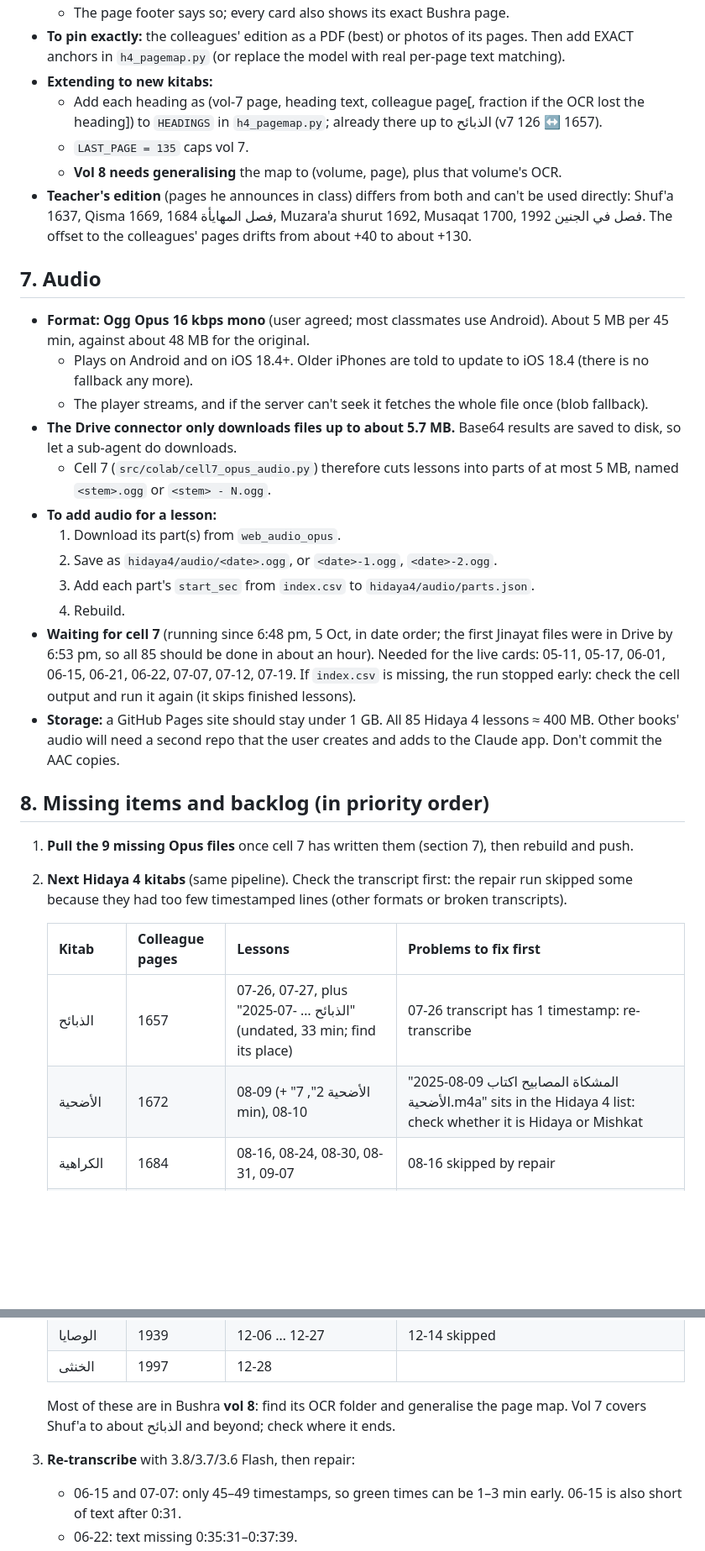
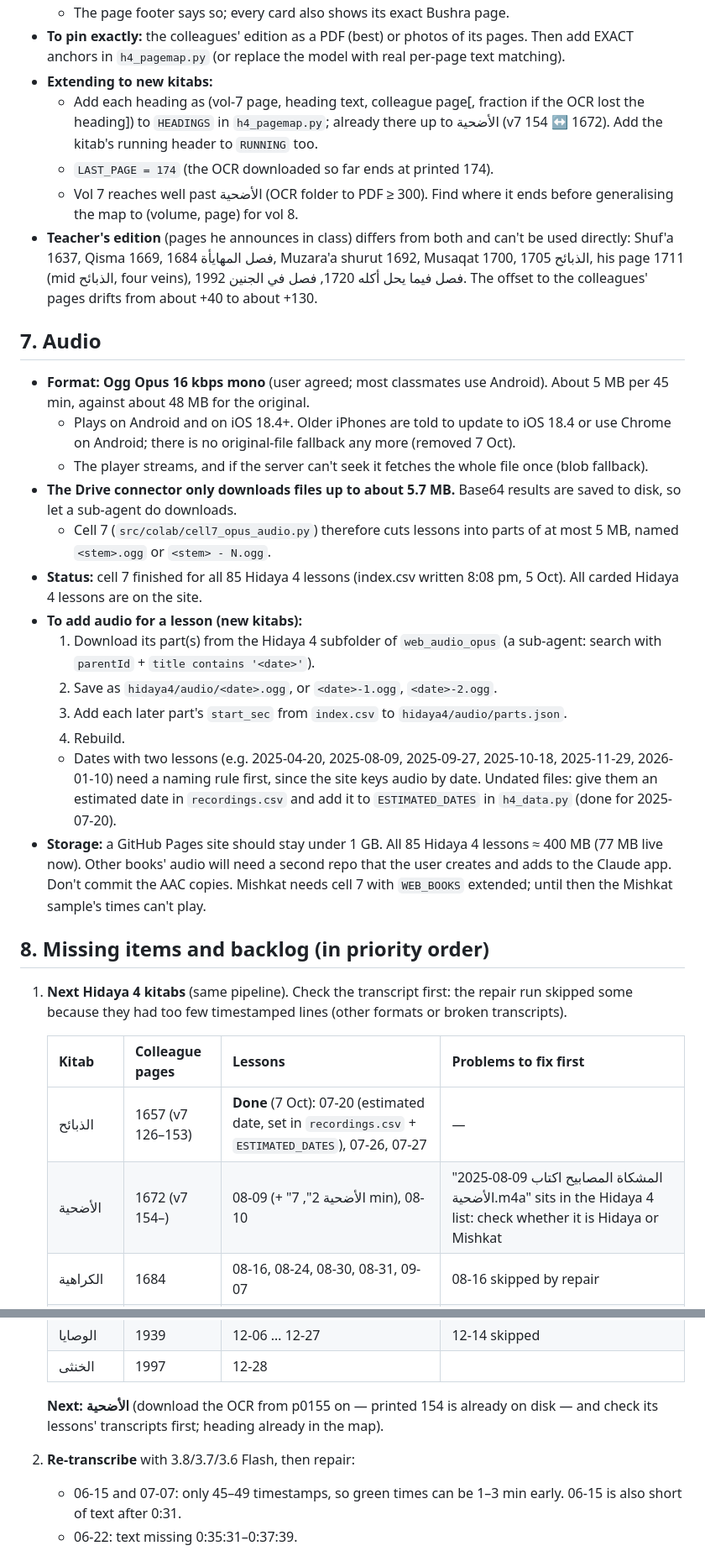
Before and after one commit to safiullahhusaini/wifaq-cards, a Markdown page: src/HANDOVER.md, 2 parts joined by grey strips. Shown at 84% size. Rendered like a GitHub page; blank space fills up the shorter version.

```diff
--- a/src/HANDOVER.md
+++ b/src/HANDOVER.md
@@ -91,35 +102,35 @@ Syed (Khanpur, Haripur) is preparing for the Wifaq ul Madaris Alamiya year-1 exa
   - The page footer says so; every card also shows its exact Bushra page.
 - **To pin exactly:** the colleagues' edition as a PDF (best) or photos of its pages. Then add EXACT anchors in `h4_pagemap.py` (or replace the model with real per-page text matching).
 - **Extending to new kitabs:**
-  - Add each heading as (vol-7 page, heading text, colleague page[, fraction if the OCR lost the heading]) to `HEADINGS` in `h4_pagemap.py`; already there up to الذبائح (v7 126 ↔ 1657).
-  - `LAST_PAGE = 135` caps vol 7.
-  - **Vol 8 needs generalising** the map to (volume, page), plus that volume's OCR.
-- **Teacher's edition** (pages he announces in class) differs from both and can't be used directly: Shuf'a 1637, Qisma 1669, فصل المهايأة 1684, Muzara'a shurut 1692, Musaqat 1700, فصل في الجنين 1992. The offset to the colleagues' pages drifts from about +40 to about +130.
+  - Add each heading as (vol-7 page, heading text, colleague page[, fraction if the OCR lost the heading]) to `HEADINGS` in `h4_pagemap.py`; already there up to الأضحية (v7 154 ↔ 1672). Add the kitab's running header to `RUNNING` too.
+  - `LAST_PAGE = 174` (the OCR downloaded so far ends at printed 174).
+  - Vol 7 reaches well past الأضحية (OCR folder to PDF ≥ 300). Find where it ends before generalising the map to (volume, page) for vol 8.
+- **Teacher's edition** (pages he announces in class) differs from both and can't be used directly: Shuf'a 1637, Qisma 1669, فصل المهايأة 1684, Muzara'a shurut 1692, Musaqat 1700, الذبائح 1705, his page 1711 (mid الذبائح, four veins), فصل فيما يحل أكله 1720, فصل في الجنين 1992. The offset to the colleagues' pages drifts from about +40 to about +130.
 
 ## 7. Audio
 
 - **Format: Ogg Opus 16 kbps mono** (user agreed; most classmates use Android). About 5 MB per 45 min, against about 48 MB for the original.
-  - Plays on Android and on iOS 18.4+. Older iPhones are told to update to iOS 18.4 (there is no fallback any more).
+  - Plays on Android and on iOS 18.4+. Older iPhones are told to update to iOS 18.4 or use Chrome on Android; there is no original-file fallback any more (removed 7 Oct).
   - The player streams, and if the server can't seek it fetches the whole file once (blob fallback).
 - **The Drive connector only downloads files up to about 5.7 MB.** Base64 results are saved to disk, so let a sub-agent do downloads.
   - Cell 7 (`src/colab/cell7_opus_audio.py`) therefore cuts lessons into parts of at most 5 MB, named `<stem>.ogg` or `<stem> - N.ogg`.
-- **To add audio for a lesson:**
-  1. Download its part(s) from `web_audio_opus`.
+- **Status:** cell 7 finished for all 85 Hidaya 4 lessons (index.csv written 8:08 pm, 5 Oct). All carded Hidaya 4 lessons are on the site.
+- **To add audio for a lesson (new kitabs):**
+  1. Download its part(s) from the Hidaya 4 subfolder of `web_audio_opus` (a sub-agent: search with `parentId` + `title contains '<date>'`).
   2. Save as `hidaya4/audio/<date>.ogg`, or `<date>-1.ogg`, `<date>-2.ogg`.
-  3. Add each part's `start_sec` from `index.csv` to `hidaya4/audio/parts.json`.
+  3. Add each later part's `start_sec` from `index.csv` to `hidaya4/audio/parts.json`.
   4. Rebuild.
-- **Waiting for cell 7** (running since 6:48 pm, 5 Oct, in date order; the first Jinayat files were in Drive by 6:53 pm, so all 85 should be done in about an hour). Needed for the live cards: 05-11, 05-17, 06-01, 06-15, 06-21, 06-22, 07-07, 07-12, 07-19. If `index.csv` is missing, the run stopped early: check the cell output and run it again (it skips finished lessons).
-- **Storage:** a GitHub Pages site should stay under 1 GB. All 85 Hidaya 4 lessons ≈ 400 MB. Other books' audio will need a second repo that the user creates and adds to the Claude app. Don't commit the AAC copies.
+  - Dates with two lessons (e.g. 2025-04-20, 2025-08-09, 2025-09-27, 2025-10-18, 2025-11-29, 2026-01-10) need a naming rule first, since the site keys audio by date. Undated files: give them an estimated date in `recordings.csv` and add it to `ESTIMATED_DATES` in `h4_data.py` (done for 2025-07-20).
+- **Storage:** a GitHub Pages site should stay under 1 GB. All 85 Hidaya 4 lessons ≈ 400 MB (77 MB live now). Other books' audio will need a second repo that the user creates and adds to the Claude app. Don't commit the AAC copies. Mishkat needs cell 7 with `WEB_BOOKS` extended; until then the Mishkat sample's times can't play.
 
 ## 8. Missing items and backlog (in priority order)
 
-1. **Pull the 9 missing Opus files** once cell 7 has written them (section 7), then rebuild and push.
-2. **Next Hidaya 4 kitabs** (same pipeline). Check the transcript first: the repair run skipped some because they had too few timestamped lines (other formats or broken transcripts).
+1. **Next Hidaya 4 kitabs** (same pipeline). Check the transcript first: the repair run skipped some because they had too few timestamped lines (other formats or broken transcripts).
 
    | Kitab | Colleague pages | Lessons | Problems to fix first |
    |---|---|---|---|
-   | الذبائح | 1657 | 07-26, 07-27, plus "2025-07- … الذبائح" (undated, 33 min; find its place) | 07-26 transcript has 1 timestamp: re-transcribe |
-   | الأضحية | 1672 | 08-09 (+ "الأضحية 2", 7 min), 08-10 | "2025-08-09 المشكاة المصابيح اكتاب الأضحية.m4a" sits in the Hidaya 4 list: check whether it is Hidaya or Mishkat |
+   | الذبائح | 1657 (v7 126–153) | **Done** (7 Oct): 07-20 (estimated date, set in `recordings.csv` + `ESTIMATED_DATES`), 07-26, 07-27 | — |
+   | الأضحية | 1672 (v7 154–) | 08-09 (+ "الأضحية 2", 7 min), 08-10 | "2025-08-09 المشكاة المصابيح اكتاب الأضحية.m4a" sits in the Hidaya 4 list: check whether it is Hidaya or Mishkat |
    | الكراهية | 1684 | 08-16, 08-24, 08-30, 08-31, 09-07 | 08-16 skipped by repair |
    | إحياء الموات | 1724 | 09-13, 09-21, 09-27 | |
    | الأشربة | 1742 | 09-27, 09-28, 10-04 | 09-28 skipped by repair |
@@ -130,8 +141,8 @@ Syed (Khanpur, Haripur) is preparing for the Wifaq ul Madaris Alamiya year-1 exa
    | الوصايا | 1939 | 12-06 … 12-27 | 12-14 skipped |
    | الخنثى | 1997 | 12-28 | |
 
-   Most of these are in Bushra **vol 8**: find its OCR folder and generalise the page map. Vol 7 covers Shuf'a to about الذبائح and beyond; check where it ends.
-3. **Re-transcribe** with 3.8/3.7/3.6 Flash, then repair:
+   **Next: الأضحية** (download the OCR from p0155 on — printed 154 is already on disk — and check its lessons' transcripts first; heading already in the map).
+2. **Re-transcribe** with 3.8/3.7/3.6 Flash, then repair:
    - 06-15 and 07-07: only 45–49 timestamps, so green times can be 1–3 min early. 06-15 is also short of text after 0:31.
    - 06-22: text missing 0:35:31–0:37:39.
    - The skipped files in the table.
```
Also changed, not shown: other parts of src/HANDOVER.md (+53 -32 lines).
